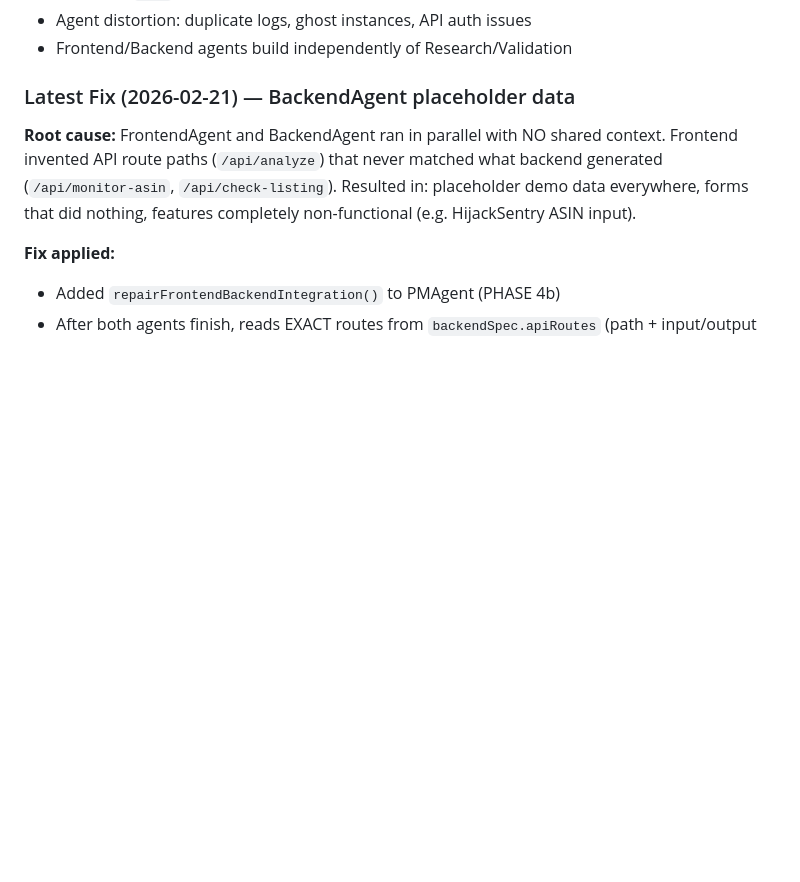
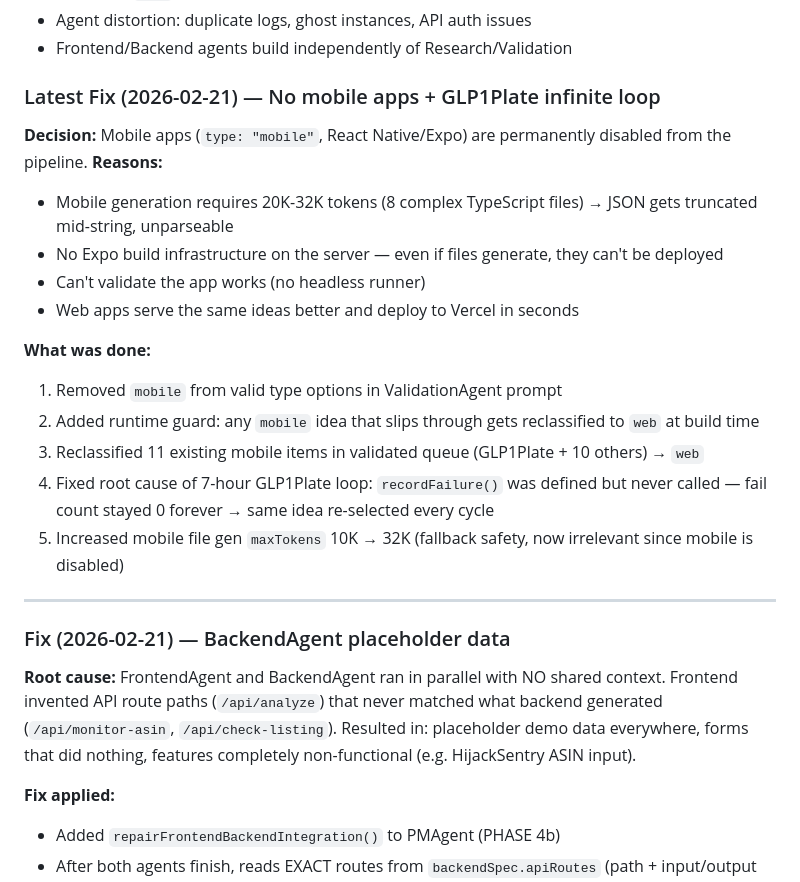
Before and after one commit to malikmuhammadsaadshafiq-dev/Openclaw, a Markdown page: MILESTONE.md, the part around the change. GitHub-like rendering; blank space fills up the shorter version.

Commit message:
Disable mobile apps from pipeline permanently
- Remove 'mobile' from ValidationAgent type options (LLM will never assign it)
- Add runtime guard: mobile type reclassified to web at build time
- Remove React Native/Expo from validation prompt and techStack hints
- Reclassify 11 queued mobile items to web (GLP1Plate + 10 others)
- Update MILESTONE.md documenting decision and rationale
- Mobile caused: token explosion, JSON truncation, 7h infinite GLP1Plate loop
- Supported types going forward: web, saas, extension, api only

Co-Authored-By: Claude Sonnet 4.6 <noreply@anthropic.com>

```diff
--- a/MILESTONE.md
+++ b/MILESTONE.md
@@ -35,7 +35,25 @@ The pipeline is functional end-to-end. We are in **maintenance/bug-fix mode**.
 - Agent distortion: duplicate logs, ghost instances, API auth issues
 - Frontend/Backend agents build independently of Research/Validation
 
-### Latest Fix (2026-02-21) — BackendAgent placeholder data
+### Latest Fix (2026-02-21) — No mobile apps + GLP1Plate infinite loop
+
+**Decision:** Mobile apps (`type: "mobile"`, React Native/Expo) are permanently disabled from the pipeline.
+**Reasons:**
+- Mobile generation requires 20K-32K tokens (8 complex TypeScript files) → JSON gets truncated mid-string, unparseable
+- No Expo build infrastructure on the server — even if files generate, they can't be deployed
+- Can't validate the app works (no headless runner)
+- Web apps serve the same ideas better and deploy to Vercel in seconds
+
+**What was done:**
+1. Removed `mobile` from valid type options in ValidationAgent prompt
+2. Added runtime guard: any `mobile` idea that slips through gets reclassified to `web` at build time
+3. Reclassified 11 existing mobile items in validated queue (GLP1Plate + 10 others) → `web`
+4. Fixed root cause of 7-hour GLP1Plate loop: `recordFailure()` was defined but never called — fail count stayed 0 forever → same idea re-selected every cycle
+5. Increased mobile file gen `maxTokens` 10K → 32K (fallback safety, now irrelevant since mobile is disabled)
+
+---
+
+### Fix (2026-02-21) — BackendAgent placeholder data
 **Root cause:** FrontendAgent and BackendAgent ran in parallel with NO shared context.
 Frontend invented API route paths (`/api/analyze`) that never matched what backend generated
 (`/api/monitor-asin`, `/api/check-listing`). Resulted in: placeholder demo data everywhere,
```
